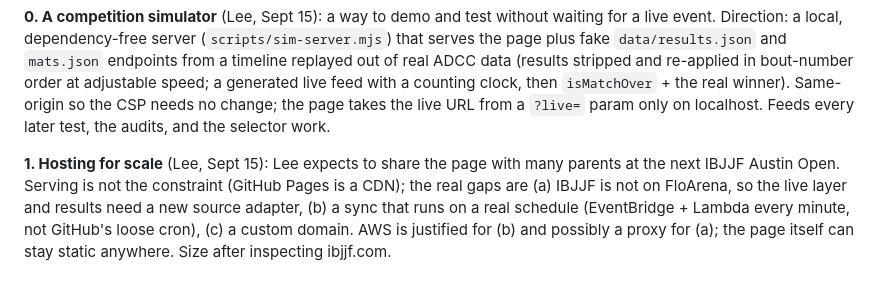
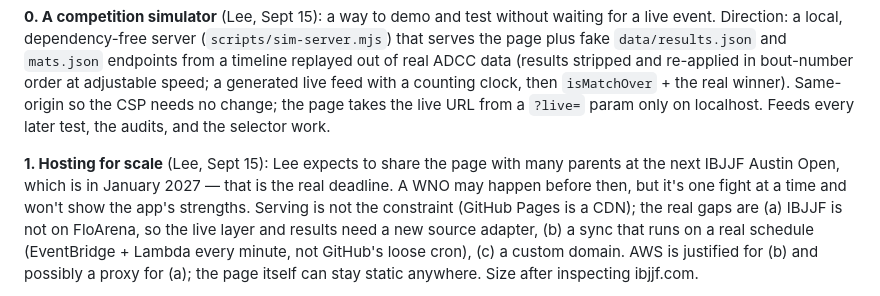
Before and after one commit to losojos27/bjj-tournament-tracker, a Markdown page: CLAUDE.md, the part around the change. GitHub-like rendering.

Commit message:
CLAUDE.md: Austin Open is January 2027
Co-Authored-By: Claude Fable 5.1 <noreply@anthropic.com>
Claude-Session: https://claude.ai/code/session_01UhjtbAf2KYi6BSueT6TCfT

```diff
--- a/CLAUDE.md
+++ b/CLAUDE.md
@@ -249,7 +249,8 @@ so the CSP needs no change; the page takes the live URL from a `?live=` param on
 localhost. Feeds every later test, the audits, and the selector work.
 
 **1. Hosting for scale** (Lee, Sept 15): Lee expects to share the page with many parents at
-the next IBJJF Austin Open. Serving is not the constraint (GitHub Pages is a CDN); the real
+the next IBJJF Austin Open, which is in January 2027 — that is the real deadline. A WNO may
+happen before then, but it's one fight at a time and won't show the app's strengths. Serving is not the constraint (GitHub Pages is a CDN); the real
 gaps are (a) IBJJF is not on FloArena, so the live layer and results need a new source
 adapter, (b) a sync that runs on a real schedule (EventBridge + Lambda every minute, not
 GitHub's loose cron), (c) a custom domain. AWS is justified for (b) and possibly a proxy for
```
